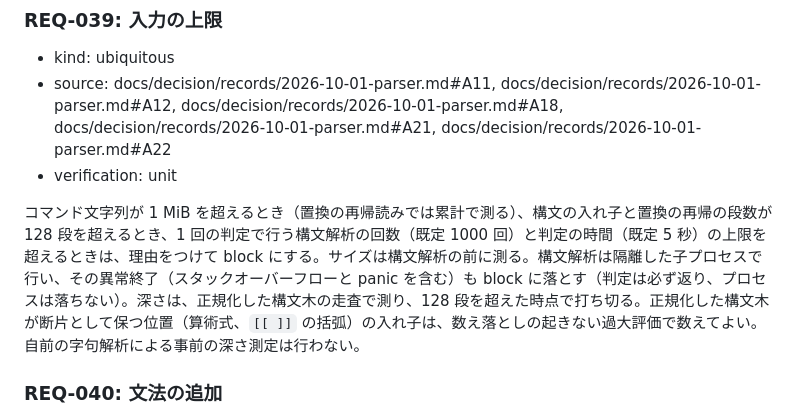
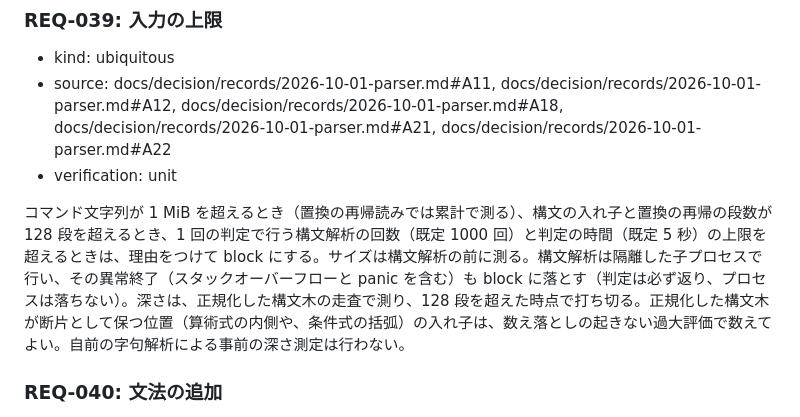
Before and after one commit to ba0918/command-guardian, a Markdown page: docs/ir/parser.md, the part around the change. GitHub-like rendering.

Commit message:
docs: 条件式の括弧の書き方を整える

```diff
--- a/docs/ir/parser.md
+++ b/docs/ir/parser.md
@@ -53,7 +53,7 @@
 - source: docs/decision/records/2026-10-01-parser.md#A11, docs/decision/records/2026-10-01-parser.md#A12, docs/decision/records/2026-10-01-parser.md#A18, docs/decision/records/2026-10-01-parser.md#A21, docs/decision/records/2026-10-01-parser.md#A22
 - verification: unit
 
-コマンド文字列が 1 MiB を超えるとき（置換の再帰読みでは累計で測る）、構文の入れ子と置換の再帰の段数が 128 段を超えるとき、1 回の判定で行う構文解析の回数（既定 1000 回）と判定の時間（既定 5 秒）の上限を超えるときは、理由をつけて block にする。サイズは構文解析の前に測る。構文解析は隔離した子プロセスで行い、その異常終了（スタックオーバーフローと panic を含む）も block に落とす（判定は必ず返り、プロセスは落ちない）。深さは、正規化した構文木の走査で測り、128 段を超えた時点で打ち切る。正規化した構文木が断片として保つ位置（算術式、`[[ ]]` の括弧）の入れ子は、数え落としの起きない過大評価で数えてよい。自前の字句解析による事前の深さ測定は行わない。
+コマンド文字列が 1 MiB を超えるとき（置換の再帰読みでは累計で測る）、構文の入れ子と置換の再帰の段数が 128 段を超えるとき、1 回の判定で行う構文解析の回数（既定 1000 回）と判定の時間（既定 5 秒）の上限を超えるときは、理由をつけて block にする。サイズは構文解析の前に測る。構文解析は隔離した子プロセスで行い、その異常終了（スタックオーバーフローと panic を含む）も block に落とす（判定は必ず返り、プロセスは落ちない）。深さは、正規化した構文木の走査で測り、128 段を超えた時点で打ち切る。正規化した構文木が断片として保つ位置（算術式の内側や、条件式の括弧）の入れ子は、数え落としの起きない過大評価で数えてよい。自前の字句解析による事前の深さ測定は行わない。
 
 ### REQ-040: 文法の追加
 
```
